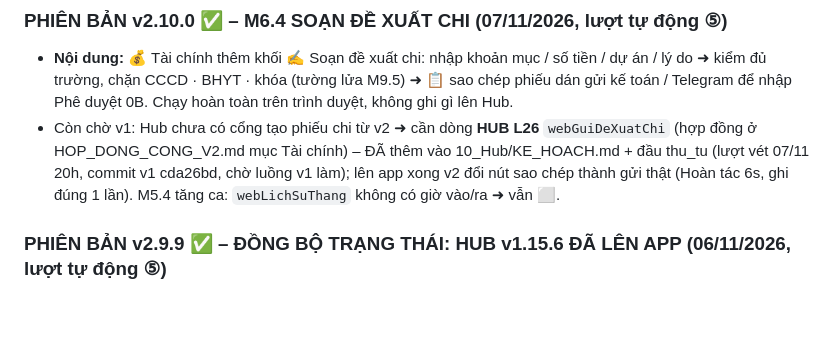
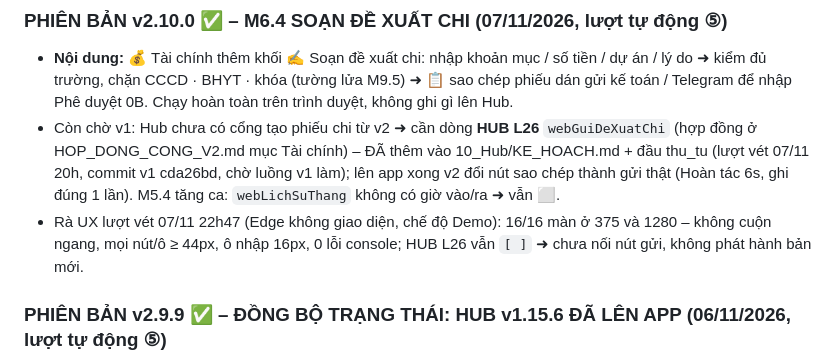
Before and after one commit to cmubeta2/shin-v2, a Markdown page: UPDATE.md, the part around the change. GitHub-like rendering; blank space fills up the shorter version.

Commit message:
docs(v2.10.0): rà UX 16 màn 375/1280 đạt (lượt vét 07/11 22h47)
Co-Authored-By: Claude Opus 5.5 <noreply@anthropic.com>

```diff
--- a/UPDATE.md
+++ b/UPDATE.md
@@ -29,6 +29,7 @@ Theo quy ước số phiên bản đã được Sếp duyệt:
 ### PHIÊN BẢN v2.10.0 ✅ – M6.4 SOẠN ĐỀ XUẤT CHI (07/11/2026, lượt tự động ⑤)
 - **Nội dung:** 💰 Tài chính thêm khối ✍️ Soạn đề xuất chi: nhập khoản mục / số tiền / dự án / lý do ➜ kiểm đủ trường, chặn CCCD · BHYT · khóa (tường lửa M9.5) ➜ 📋 sao chép phiếu dán gửi kế toán / Telegram để nhập Phê duyệt 0B. Chạy hoàn toàn trên trình duyệt, không ghi gì lên Hub.
 - Còn chờ v1: Hub chưa có cổng tạo phiếu chi từ v2 ➜ cần dòng **HUB L26** `webGuiDeXuatChi` (hợp đồng ở HOP_DONG_CONG_V2.md mục Tài chính) – ĐÃ thêm vào 10_Hub/KE_HOACH.md + đầu thu_tu (lượt vét 07/11 20h, commit v1 cda26bd, chờ luồng v1 làm); lên app xong v2 đổi nút sao chép thành gửi thật (Hoàn tác 6s, ghi đúng 1 lần). M5.4 tăng ca: `webLichSuThang` không có giờ vào/ra ➜ vẫn ⬜.
+- Rà UX lượt vét 07/11 22h47 (Edge không giao diện, chế độ Demo): 16/16 màn ở 375 và 1280 – không cuộn ngang, mọi nút/ô ≥ 44px, ô nhập 16px, 0 lỗi console; HUB L26 vẫn `[ ]` ➜ chưa nối nút gửi, không phát hành bản mới.
 
 ### PHIÊN BẢN v2.9.9 ✅ – ĐỒNG BỘ TRẠNG THÁI: HUB v1.15.6 ĐÃ LÊN APP (06/11/2026, lượt tự động ⑤)
 - **Nội dung:** HUB L21–L25 đã «lên app v1.15.6 @15» (06/11 10h, `_TacVu/ban_tren_app.json`) ➜ các màn 0B Phê duyệt (`webPheDuyet` / `webDuyet`), CRM (`webCRM` / `webLuuDoiTac`), Dự án (`webDuAn`), Tài chính (`webTaiChinh`), Quản trị (`webLuuNguoiDung` / `webLuuUngDung`) đã nối từ v2.8.x nay chạy số thật ở Live – hết dải vàng "chưa mở cổng". QUY_HOACH mục 2: M0.1 (bật/tắt app), M0B.2–M0B.4, M2.3, M6.2 chuyển 🟢. KPI v1.8.2 @9 đã lên app ➜ nháp AOP năm sau (`webNhap2027`) chạy thật. Không đổi mã màn.
```
